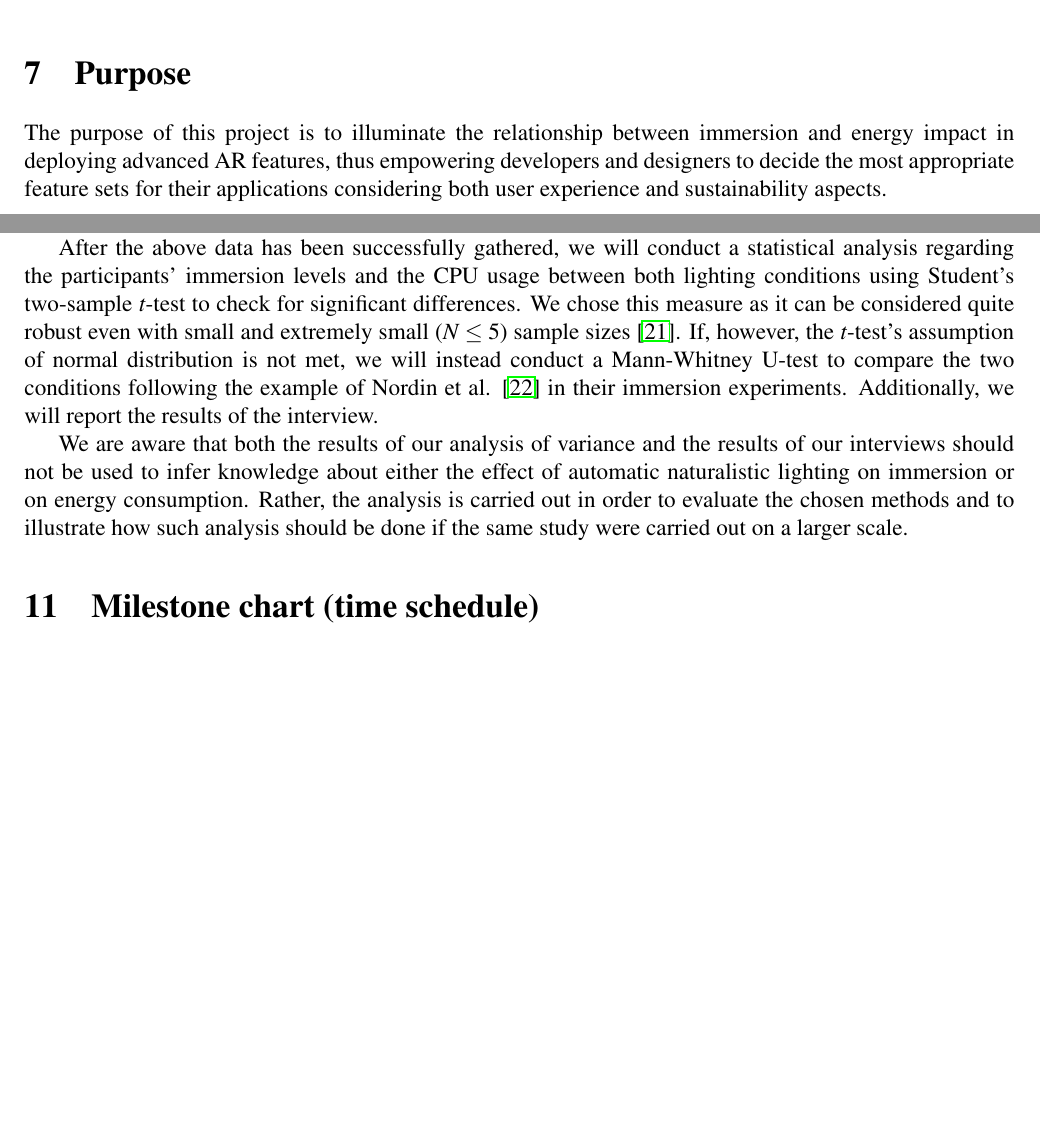
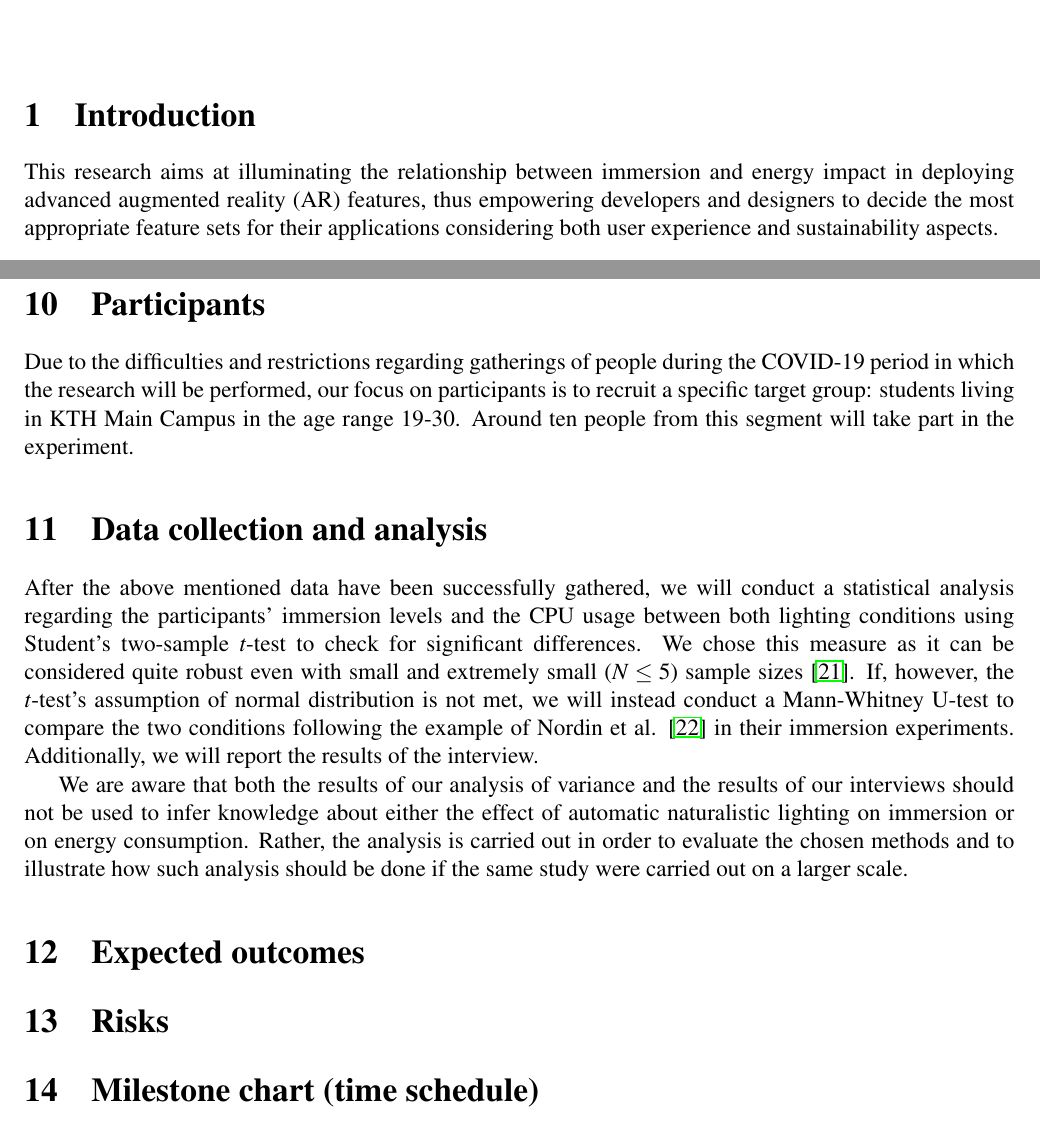
Before and after one commit to christophajohns/project-proposal, a LaTeX document (II2202-proposal.tex): two parts of pages 2 and 4 of 8 before the commit and two parts of pages 1 and 4 of 8 after it, joined at a grey line, cut at the place of the change, the shorter picture padded with empty space. Compiled offline with pdfLaTeX.

Commit message:
Research Plan first draft (see details)
1. Introduction section added (old Purpose sect.)
2. Project organization added (old Allocation of responsibilities and Organization sections)
3. Participants sect. added
4. Data collection and analysis sect. added (taken from old Methods)
5. Expected outcomes sect. added (TODO)
6. Risks sect. added (TODO)

```diff
--- a/II2202-proposal.tex
+++ b/II2202-proposal.tex
@@ -29,7 +29,7 @@
 
 \lhead{II2202, Fall 2020, Period 1-2}
 %% or \lhead{II2202, Fall 2020, Period 1}
-\chead{Project proposal}
+\chead{Research plan}
 \rhead{\date{\today}}
 
 \makeatletter
@@ -52,7 +52,7 @@
 
 \selectlanguage{english}
 
-\section{Allocation of responsibilities}
-\label{sect:alloc_responsibilities}
+\section{Introduction}
+\label{sect:introduction}
 
-Stefano Formicola is responsible for collecting data during the experiment, writing the sections regarding research questions, method, results, and discussion, and presenting the final project.
+This research aims at illuminating the relationship between immersion and energy impact in deploying advanced \gls{AR} features, thus empowering developers and designers to decide the most appropriate feature sets for their applications considering both user experience and sustainability aspects.
@@ -117,10 +119,7 @@ While we are aware that we will only be able to test the proposed method on a sm
 
 
 
-\section{Purpose}
-\label{sect:purpose}
 
-The purpose of this project is to illuminate the relationship between immersion and energy impact in deploying advanced \gls{AR} features, thus empowering developers and designers to decide the most appropriate feature sets for their applications considering both user experience and sustainability aspects.
 
 \section{Goal}
 \label{sect:goals}
@@ -166,13 +165,34 @@ If a participant mentions one of the words "light", "lighting", "color", or "con
 The expected duration of the experiment per participant is 30 minutes.
 The expected number of participants in the small-scale study of this project is ten.
 
-After the above data has been successfully gathered, we will conduct a statistical analysis regarding the participants' immersion levels and the CPU usage between both lighting conditions using Student's two-sample \textit{t}-test to check for significant differences.
+
+\section{Participants}
+\label{sect:participants}
+
+Due to the difficulties and restrictions regarding gatherings of people during the COVID-19 period in which the research will be performed, our focus on participants is to recruit a specific target group: students living in KTH Main Campus in the age range 19-30. Around ten people from this segment will take part in the experiment.
+
+
+\section{Data collection and analysis}
+\label{sect:data_collection_analysis}
+
+After the above mentioned data have been successfully gathered, we will conduct a statistical analysis regarding the participants' immersion levels and the CPU usage between both lighting conditions using Student's two-sample \textit{t}-test to check for significant differences.
 We chose this measure as it can be considered quite robust even with small and extremely small ($ N \leq 5 $) sample sizes \cite{de_winter_using_2013}.
 If, however, the \textit{t}-test's assumption of normal distribution is not met, we will instead conduct a Mann-Whitney U-test to compare the two conditions following the example of Nordin et al. \cite{nordin_attention_2013} in their immersion experiments.
 Additionally, we will report the results of the interview.
 
 We are aware that both the results of our analysis of variance and the results of our interviews should not be used to infer knowledge about either the effect of automatic naturalistic lighting on immersion or on energy consumption.
 Rather, the analysis is carried out in order to evaluate the chosen methods and to illustrate how such analysis should be done if the same study were carried out on a larger scale.
+
+
+\section{Expected outcomes}
+\label{sect:expected_outcomes}
+
+
+\section{Risks}
+\label{sect:risks}
+
+
+
 
 \section{Milestone chart (time schedule)}
 \label{sect:milestones}
```
Also changed, not shown: II2202-proposal.tex (12 more changed lines).
